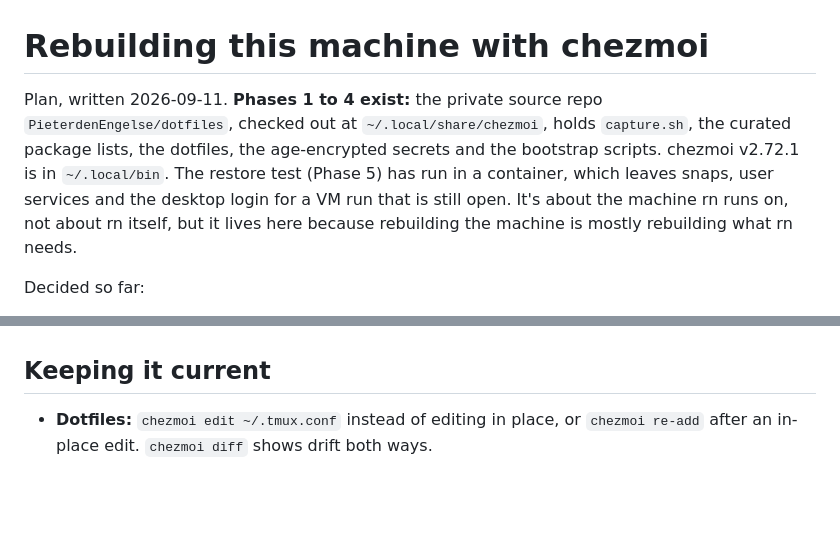
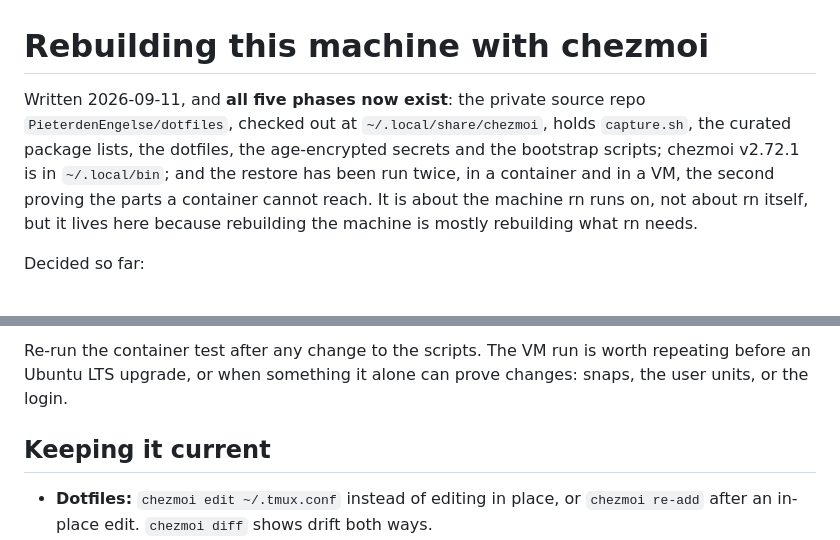
Before and after one commit to PieterdenEngelse/rn, a Markdown page: docs/os.md, 2 parts joined by grey strips. Rendered like a GitHub page; blank space fills up the shorter version.

```diff
--- a/docs/os.md
+++ b/docs/os.md
@@ -1,13 +1,13 @@
 # Rebuilding this machine with chezmoi
 
-Plan, written 2026-09-11. **Phases 1 to 4 exist:** the private source repo
+Written 2026-09-11, and **all five phases now exist**: the private source repo
 `PieterdenEngelse/dotfiles`, checked out at `~/.local/share/chezmoi`, holds
 `capture.sh`, the curated package lists, the dotfiles, the age-encrypted
-secrets and the bootstrap scripts. chezmoi v2.72.1 is in `~/.local/bin`.
-The restore test (Phase 5) has run in a container, which leaves snaps, user
-services and the desktop login for a VM run that is still open. It's about the
-machine rn runs on, not about rn itself, but it lives here because
-rebuilding the machine is mostly rebuilding what rn needs.
+secrets and the bootstrap scripts; chezmoi v2.72.1 is in `~/.local/bin`; and
+the restore has been run twice, in a container and in a VM, the second
+proving the parts a container cannot reach. It is about the machine rn runs
+on, not about rn itself, but it lives here because rebuilding the machine is
+mostly rebuilding what rn needs.
 
 Decided so far:
 
@@ -509,3 +554,6 @@ Ubuntu LTS upgrade.
+Re-run the container test after any change to the scripts. The VM run is
+worth repeating before an Ubuntu LTS upgrade, or when something it alone can
+prove changes: snaps, the user units, or the login.
 
 ## Keeping it current
 
```
Also changed, not shown: other parts of docs/os.md (+70 -25 lines), CLAUDE.md (+7 -5 lines), docs/packaging.md (+21 -0 lines), docs/installed-rn-in-a-restored-vm.png (added).
